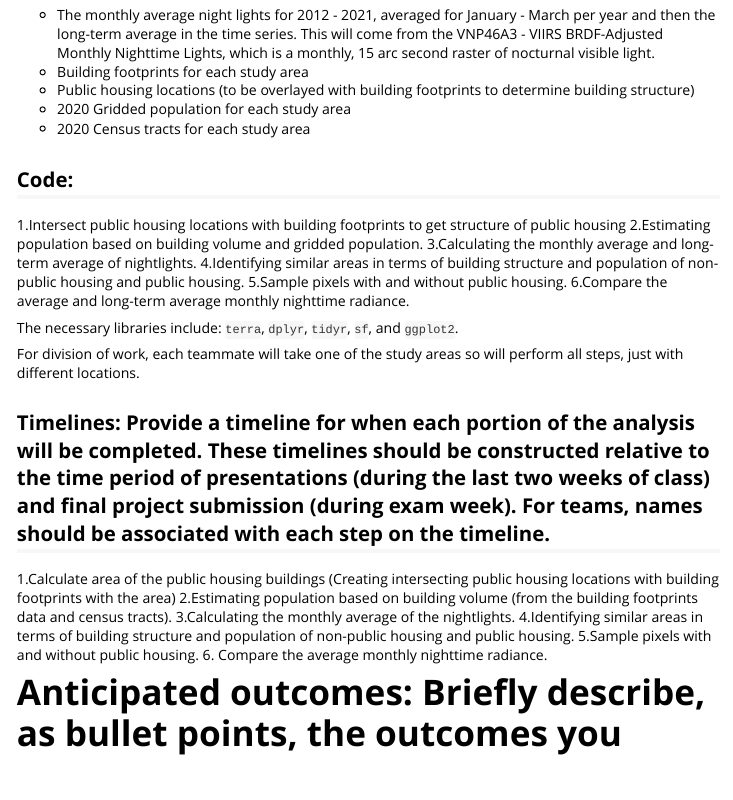
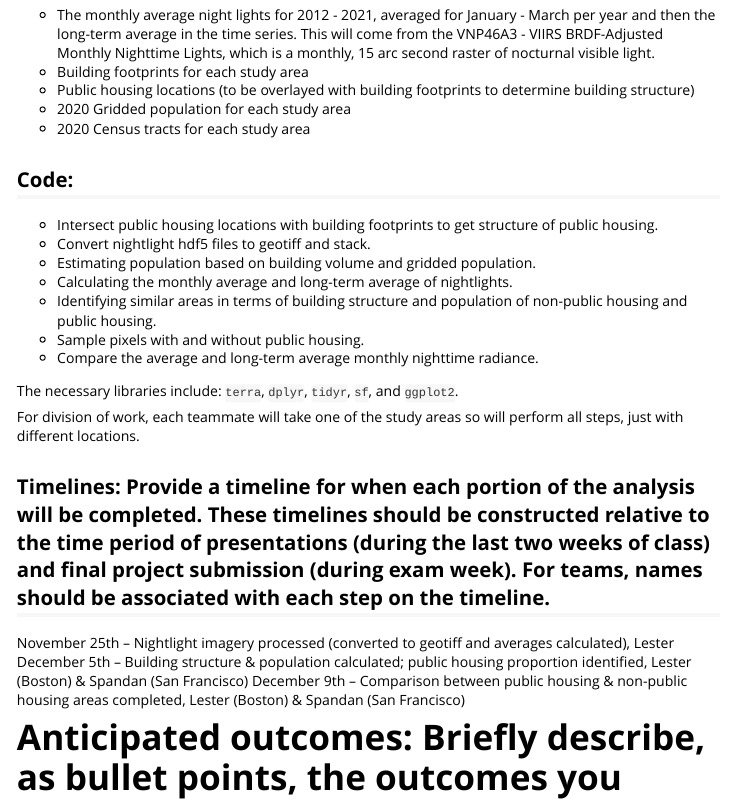
Before and after one commit to agroimpacts/nightlightF22, an R Markdown document (vignettes/overview.Rmd): the page in a window 1100 px wide, from 880 px down. Rendered offline with R 4.5, knitr and Pandoc, with nearby package versions.

Commit message:
Timeline section updated

````diff
--- a/vignettes/overview.Rmd
+++ b/vignettes/overview.Rmd
@@ -41,12 +41,13 @@ library(ggplot2)
 
 ## Code:
 
-1.Intersect public housing locations with building footprints to get structure of public housing
-2.Estimating population based on building volume and gridded population.
-3.Calculating the monthly average and long-term average of nightlights.
-4.Identifying similar areas in terms of building structure and population of non-public housing and public housing.
-5.Sample pixels with and without public housing.
-6.Compare the average and long-term average monthly nighttime radiance.
+- Intersect public housing locations with building footprints to get structure of public housing.
+- Convert nightlight hdf5 files to geotiff and stack.
+- Estimating population based on building volume and gridded population.
+- Calculating the monthly average and long-term average of nightlights.
+- Identifying similar areas in terms of building structure and population of non-public housing and public housing.
+- Sample pixels with and without public housing.
+- Compare the average and long-term average monthly nighttime radiance.
 
 The necessary libraries include: `terra`, `dplyr`, `tidyr`, `sf`, and `ggplot2`.
 
@@ -54,15 +55,8 @@ For division of work, each teammate will take one of the study areas so will per
 
 ## Timelines: Provide a timeline for when each portion of the analysis will be completed. These timelines should be constructed relative to the time period of presentations (during the last two weeks of class) and final project submission (during exam week). For teams, names should be associated with each step on the timeline.
 
-1.Calculate area of the public housing buildings (Creating intersecting public housing locations with building footprints with the area)
-2.Estimating population based on building volume (from the building footprints data and census tracts).
-3.Calculating the monthly average of the nightlights.
-4.Identifying similar areas in terms of building structure and population of non-public housing and public housing.
-5.Sample pixels with and without public housing.
-6. Compare the average monthly nighttime radiance.
-
-```{r}
-
-```
+November 25th -- Nightlight imagery processed (converted to geotiff and averages calculated), Lester
+December 5th -- Building structure & population calculated; public housing proportion identified, Lester (Boston) & Spandan (San Francisco)
+December 9th -- Comparison between public housing & non-public housing areas completed, Lester (Boston) & Spandan (San Francisco)
 
 # Anticipated outcomes: Briefly describe, as bullet points, the outcomes you expect for each of your primary project objectives
````
Also changed, not shown: vignettes/overview.Rmd (3 more changed lines).
